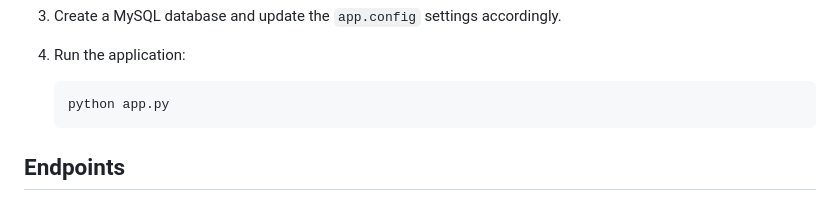
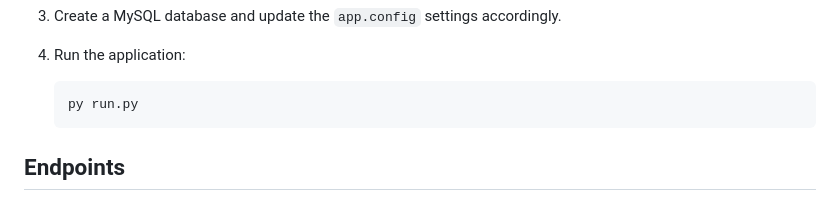
Before and after one commit to maneeshkavu14/Strategic_Crime_Monitoring, a Markdown page: README.md, the part around the change. Drawn GitHub-style.

````diff
--- a/README.md
+++ b/README.md
@@ -34,7 +34,7 @@ This is a Flask-based web application designed to manage a police station's oper
 
 4. Run the application:
    ```bash
-   python app.py
+   py run.py
    ```
 
 ## Endpoints
````
